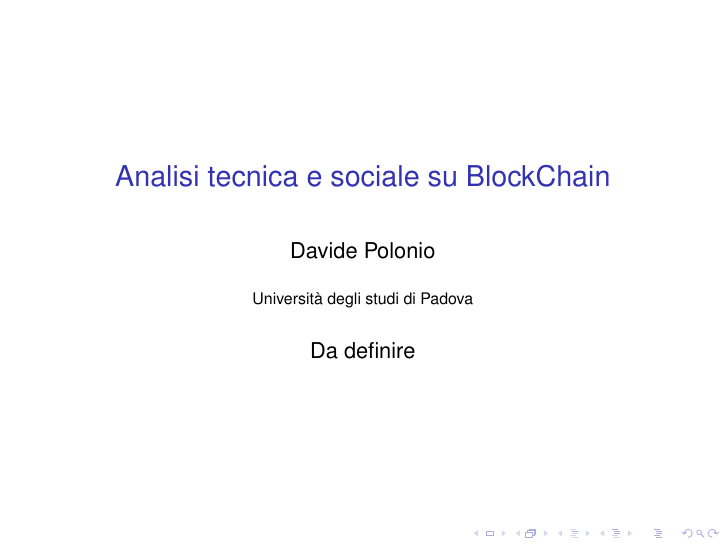
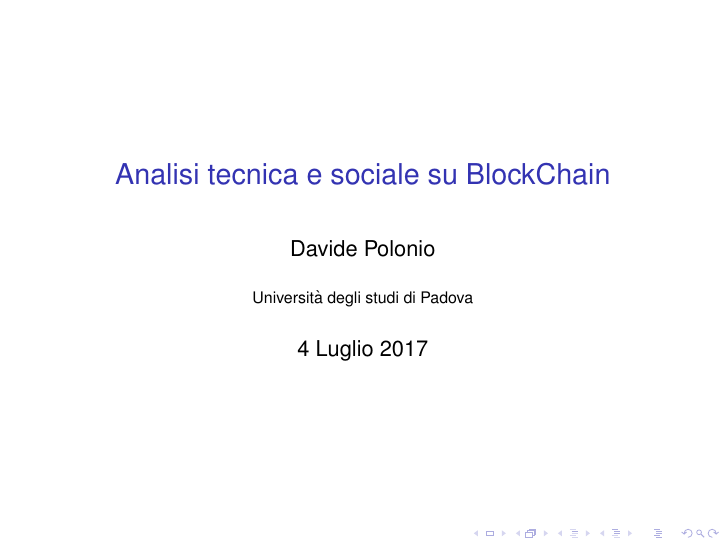
Before and after one commit to Polpetta/PresentazioneBlockChainAALP, LaTeX slides (main.tex): page 1 of 53. Compiled offline with pdfLaTeX; a LaTeX package or settings file that is missing is left out.

Commit message:
Set date

```diff
--- a/main.tex
+++ b/main.tex
@@ -35,7 +35,7 @@
 \title{Analisi tecnica e sociale su BlockChain}
 %\subtitle{\newline Subtitle}
 \author{Davide Polonio}
-\date{Da definire}
+\date{4 Luglio 2017}
 \institute{Università degli studi di Padova}
 \newcommand{\dep}{Dipartimento di Matematica}
 
```
